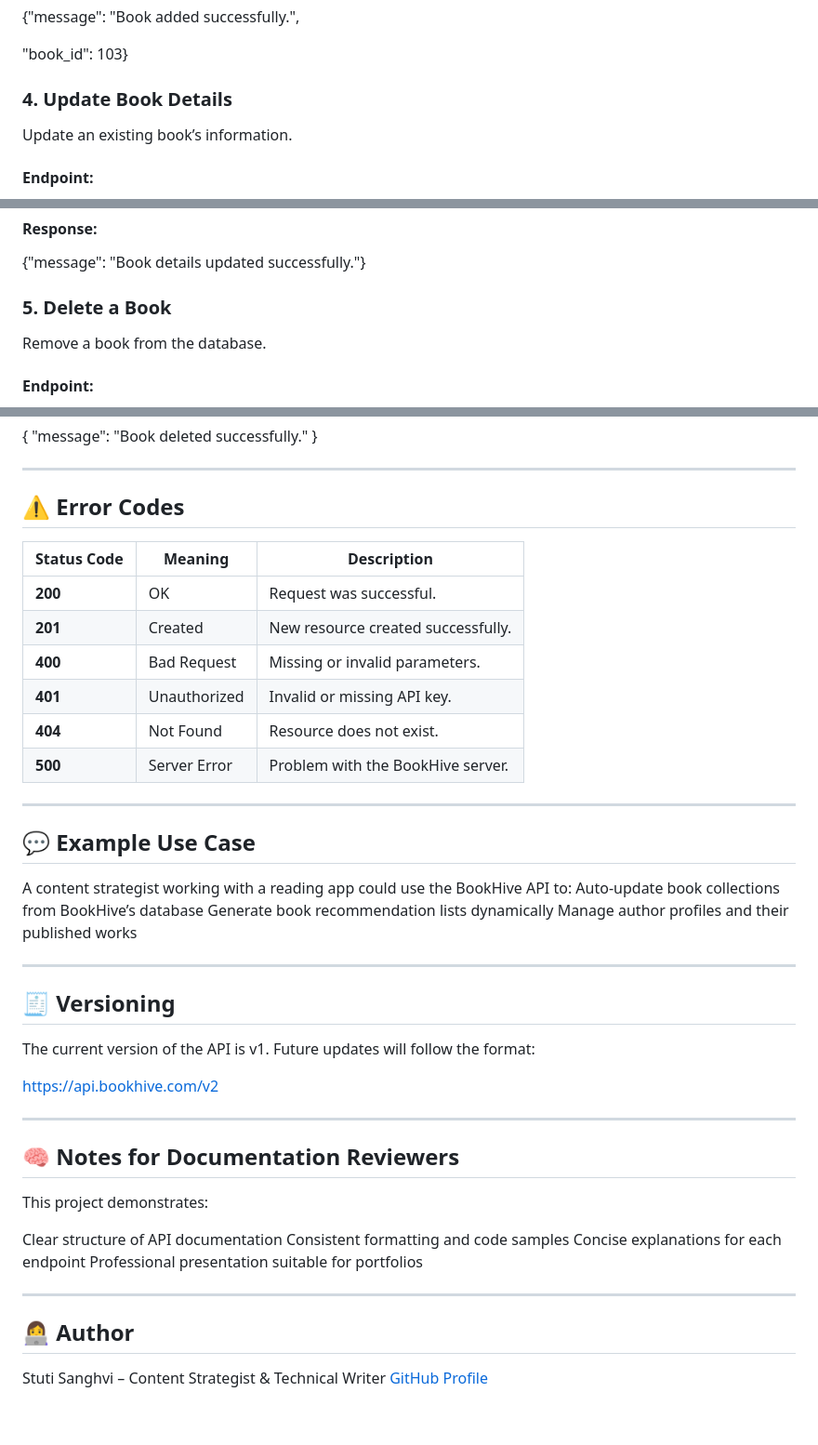
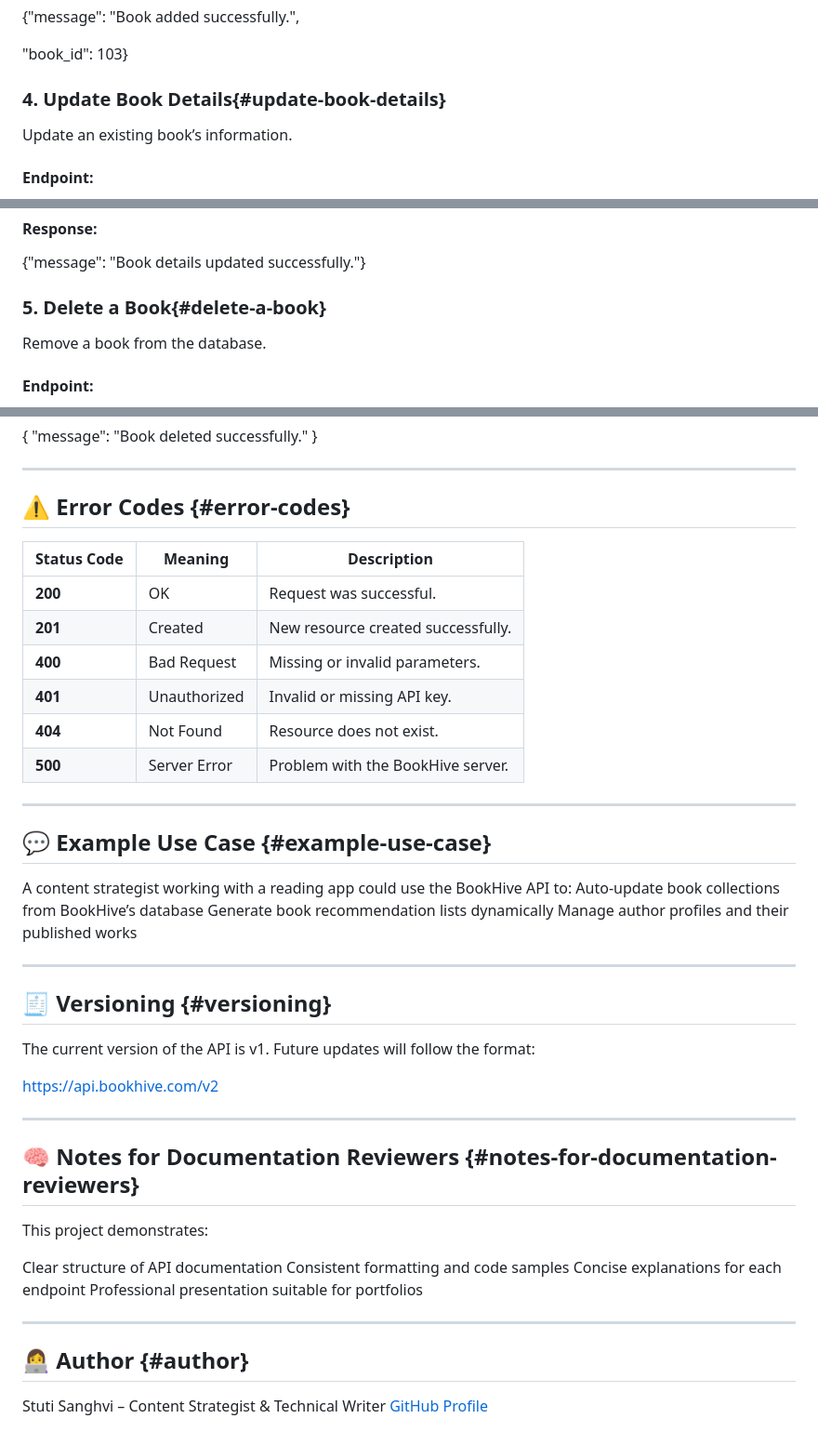
Before and after one commit to Stuti-ContentStrategist/bookhive-api-docs, a Markdown page: README.md, 3 parts joined by grey strips. Shown at 93% size. Drawn GitHub-style.

```diff
--- a/README.md
+++ b/README.md
@@ -111,7 +128,7 @@ POST /books
 
   "book_id": 103}
 
-### 4. Update Book Details
+### 4. Update Book Details{#update-book-details}
 
 Update an existing book’s information.
 
@@ -133,7 +150,7 @@ PUT /books/103
 
 {"message": "Book details updated successfully."}
 
-### 5. Delete a Book
+### 5. Delete a Book{#delete-a-book}
 
 Remove a book from the database.
 
@@ -153,7 +170,7 @@ Authorization: Bearer YOUR_API_KEY
 
 ---
 
-## ⚠️ Error Codes
+## ⚠️ Error Codes {#error-codes}
 
 | Status Code | Meaning      | Description                       |
 |-------------|-------------|------------------------------------|
@@ -168,7 +185,7 @@ Authorization: Bearer YOUR_API_KEY
 
 
 
-## 💬 Example Use Case
+## 💬 Example Use Case {#example-use-case}
 
 A content strategist working with a reading app could use the BookHive API to:
 Auto-update book collections from BookHive’s database
@@ -177,7 +194,7 @@ Manage author profiles and their published works
 
 ---
 
-## 🧾 Versioning
+## 🧾 Versioning {#versioning}
 
 The current version of the API is v1.
 Future updates will follow the format:
@@ -186,7 +203,7 @@ https://api.bookhive.com/v2
 
 ---
 
-## 🧠 Notes for Documentation Reviewers
+## 🧠 Notes for Documentation Reviewers {#notes-for-documentation-reviewers}
 This project demonstrates:
 
 Clear structure of API documentation
@@ -196,7 +213,7 @@ Professional presentation suitable for portfolios
 
 ---
 
-## 👩‍💻 Author
+## 👩‍💻 Author {#author}
 
 Stuti Sanghvi – Content Strategist & Technical Writer
 [GitHub Profile](https://github.com/Stuti-ContentStrategist)
```
Also changed, not shown: other parts of README.md (+23 -6 lines).
